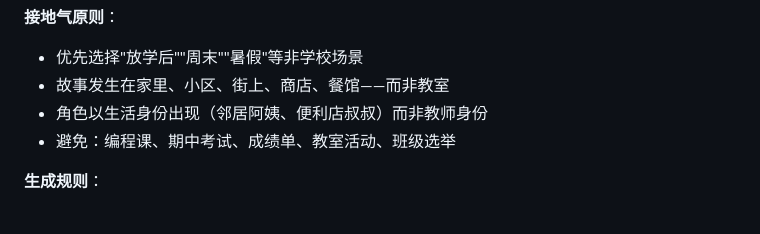
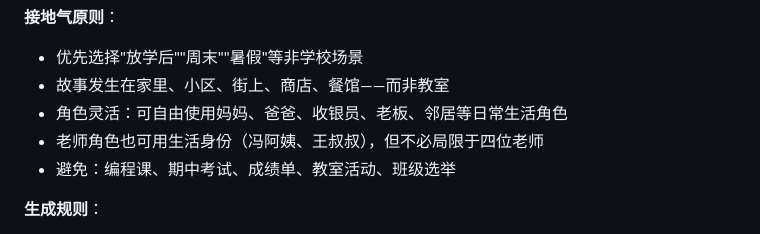
Before and after one commit to fslong520/aiSkill, a Markdown page: GESP作业/SKILL.md, the part around the change. Rendered like a GitHub page.

```diff
--- a/GESP作业/SKILL.md
+++ b/GESP作业/SKILL.md
@@ -91,7 +91,8 @@ description: 知识点1、知识点2、知识点3
 **接地气原则**：
 - 优先选择"放学后""周末""暑假"等非学校场景
 - 故事发生在家里、小区、街上、商店、餐馆——而非教室
-- 角色以生活身份出现（邻居阿姨、便利店叔叔）而非教师身份
+- 角色灵活：可自由使用妈妈、爸爸、收银员、老板、邻居等日常生活角色
+- 老师角色也可用生活身份（冯阿姨、王叔叔），但不必局限于四位老师
 - 避免：编程课、期中考试、成绩单、教室活动、班级选举
 
 **生成规则**：
```
Also changed, not shown: 命题工坊/SKILL.md (+6 -0 lines), 备课/SKILL.md (+2 -1 lines).
